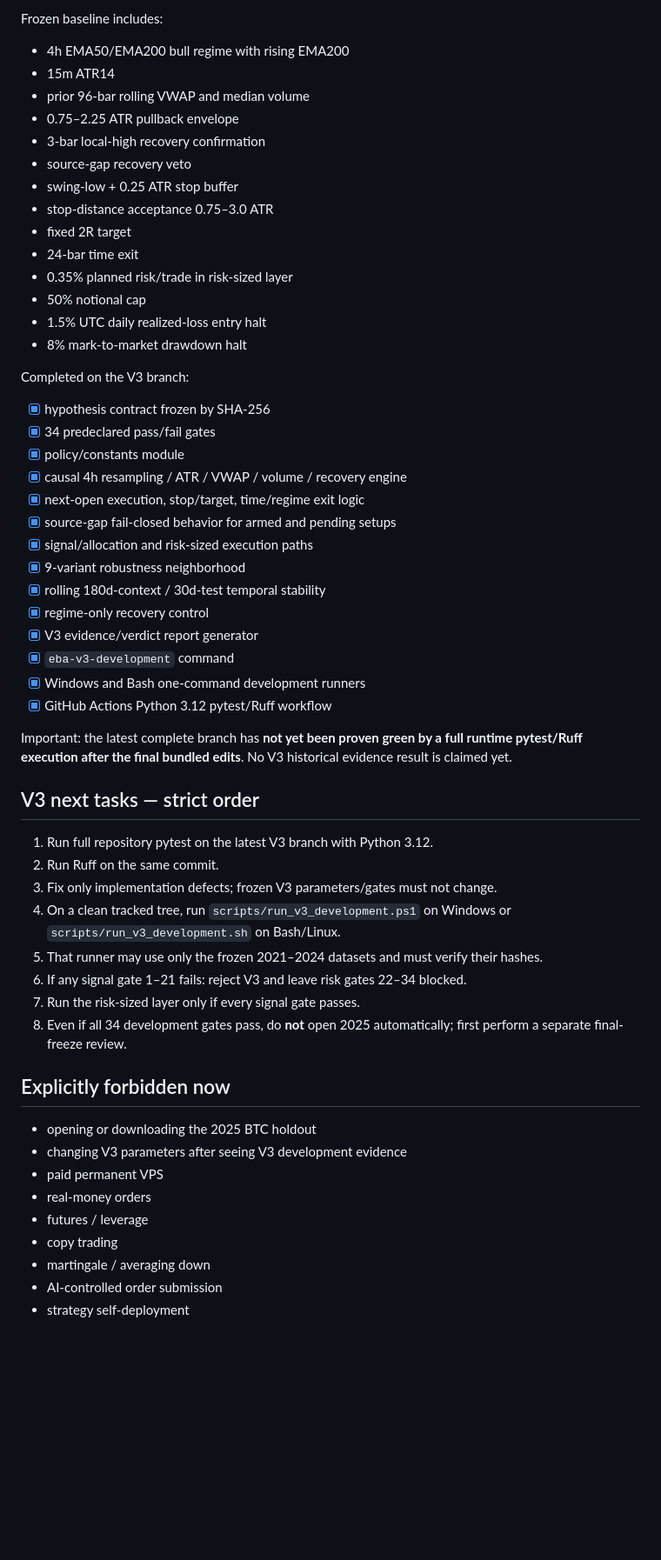
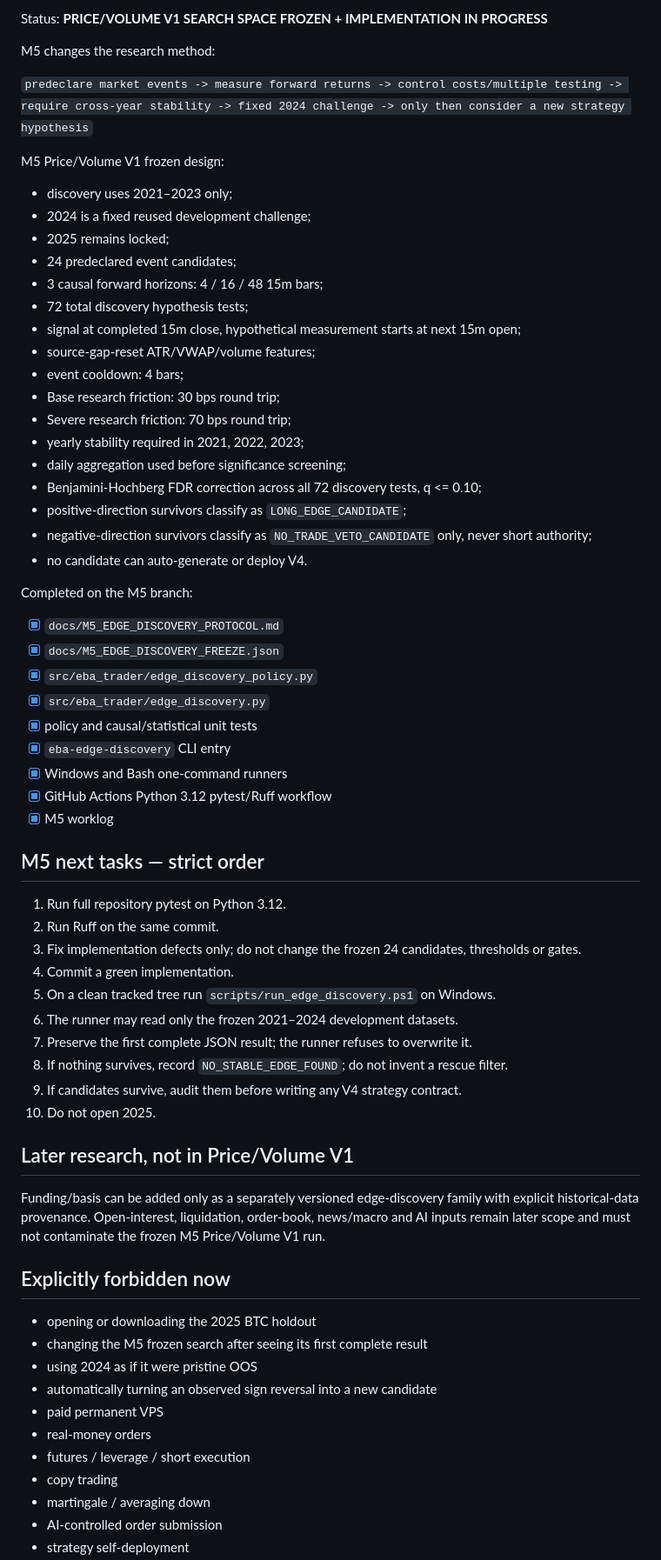
Before and after one commit to enkhbat194/EBA-Trader, a Markdown page: PROJECT_STATE.md, the part around one of its changes. Shown at 87% size. Rendered like a GitHub page; blank space fills up the shorter version.

Commit message:
Advance project state from rejected V3 to M5 edge discovery

```diff
--- a/PROJECT_STATE.md
+++ b/PROJECT_STATE.md
@@ -124,56 +134,71 @@ V3 is materially different from V1/V2:
 
-Frozen baseline includes:
-- 4h EMA50/EMA200 bull regime with rising EMA200
-- 15m ATR14
-- prior 96-bar rolling VWAP and median volume
-- 0.75–2.25 ATR pullback envelope
-- 3-bar local-high recovery confirmation
-- source-gap recovery veto
-- swing-low + 0.25 ATR stop buffer
-- stop-distance acceptance 0.75–3.0 ATR
-- fixed 2R target
-- 24-bar time exit
-- 0.35% planned risk/trade in risk-sized layer
-- 50% notional cap
-- 1.5% UTC daily realized-loss entry halt
-- 8% mark-to-market drawdown halt
+Status: **PRICE/VOLUME V1 SEARCH SPACE FROZEN + IMPLEMENTATION IN PROGRESS**
 
-Completed on the V3 branch:
-- [x] hypothesis contract frozen by SHA-256
-- [x] 34 predeclared pass/fail gates
-- [x] policy/constants module
-- [x] causal 4h resampling / ATR / VWAP / volume / recovery engine
-- [x] next-open execution, stop/target, time/regime exit logic
-- [x] source-gap fail-closed behavior for armed and pending setups
-- [x] signal/allocation and risk-sized execution paths
-- [x] 9-variant robustness neighborhood
-- [x] rolling 180d-context / 30d-test temporal stability
-- [x] regime-only recovery control
-- [x] V3 evidence/verdict report generator
-- [x] `eba-v3-development` command
-- [x] Windows and Bash one-command development runners
+M5 changes the research method:
+
+`predeclare market events -> measure forward returns -> control costs/multiple testing -> require
+cross-year stability -> fixed 2024 challenge -> only then consider a new strategy hypothesis`
+
+M5 Price/Volume V1 frozen design:
+
+- discovery uses 2021–2023 only;
+- 2024 is a fixed reused development challenge;
+- 2025 remains locked;
+- 24 predeclared event candidates;
+- 3 causal forward horizons: 4 / 16 / 48 15m bars;
+- 72 total discovery hypothesis tests;
+- signal at completed 15m close, hypothetical measurement starts at next 15m open;
+- source-gap-reset ATR/VWAP/volume features;
+- event cooldown: 4 bars;
+- Base research friction: 30 bps round trip;
+- Severe research friction: 70 bps round trip;
+- yearly stability required in 2021, 2022, 2023;
+- daily aggregation used before significance screening;
+- Benjamini-Hochberg FDR correction across all 72 discovery tests, q <= 0.10;
+- positive-direction survivors classify as `LONG_EDGE_CANDIDATE`;
+- negative-direction survivors classify as `NO_TRADE_VETO_CANDIDATE` only, never short authority;
+- no candidate can auto-generate or deploy V4.
+
+Completed on the M5 branch:
+
+- [x] `docs/M5_EDGE_DISCOVERY_PROTOCOL.md`
+- [x] `docs/M5_EDGE_DISCOVERY_FREEZE.json`
+- [x] `src/eba_trader/edge_discovery_policy.py`
+- [x] `src/eba_trader/edge_discovery.py`
+- [x] policy and causal/statistical unit tests
+- [x] `eba-edge-discovery` CLI entry
+- [x] Windows and Bash one-command runners
 - [x] GitHub Actions Python 3.12 pytest/Ruff workflow
+- [x] M5 worklog
 
-Important: the latest complete branch has **not yet been proven green by a full runtime pytest/Ruff execution after the final bundled edits**. No V3 historical evidence result is claimed yet.
+## M5 next tasks — strict order
 
-## V3 next tasks — strict order
+1. Run full repository pytest on Python 3.12.
+2. Run Ruff on the same commit.
+3. Fix implementation defects only; do not change the frozen 24 candidates, thresholds or gates.
+4. Commit a green implementation.
+5. On a clean tracked tree run `scripts/run_edge_discovery.ps1` on Windows.
+6. The runner may read only the frozen 2021–2024 development datasets.
+7. Preserve the first complete JSON result; the runner refuses to overwrite it.
+8. If nothing survives, record `NO_STABLE_EDGE_FOUND`; do not invent a rescue filter.
+9. If candidates survive, audit them before writing any V4 strategy contract.
+10. Do not open 2025.
 
-1. Run full repository pytest on the latest V3 branch with Python 3.12.
-2. Run Ruff on the same commit.
-3. Fix only implementation defects; frozen V3 parameters/gates must not change.
-4. On a clean tracked tree, run `scripts/run_v3_development.ps1` on Windows or `scripts/run_v3_development.sh` on Bash/Linux.
-5. That runner may use only the frozen 2021–2024 datasets and must verify their hashes.
-6. If any signal gate 1–21 fails: reject V3 and leave risk gates 22–34 blocked.
-7. Run the risk-sized layer only if every signal gate passes.
-8. Even if all 34 development gates pass, do **not** open 2025 automatically; first perform a separate final-freeze review.
+## Later research, not in Price/Volume V1
+
+Funding/basis can be added only as a separately versioned edge-discovery family with explicit
+historical-data provenance. Open-interest, liquidation, order-book, news/macro and AI inputs remain
+later scope and must not contaminate the frozen M5 Price/Volume V1 run.
 
 ## Explicitly forbidden now
 
 - opening or downloading the 2025 BTC holdout
-- changing V3 parameters after seeing V3 development evidence
+- changing the M5 frozen search after seeing its first complete result
+- using 2024 as if it were pristine OOS
+- automatically turning an observed sign reversal into a new candidate
 - paid permanent VPS
 - real-money orders
-- futures / leverage
+- futures / leverage / short execution
 - copy trading
 - martingale / averaging down
 - AI-controlled order submission
```
Also changed, not shown: other parts of PROJECT_STATE.md (+41 -31 lines).
